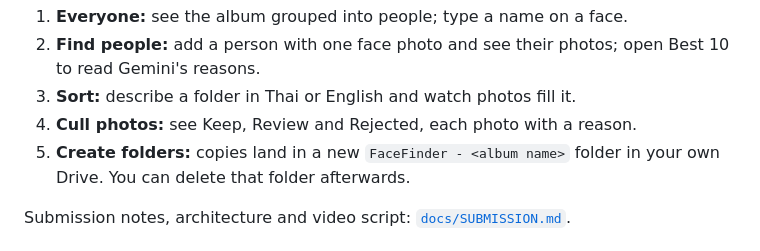
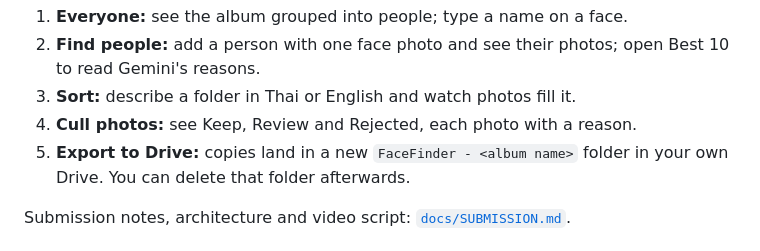
Before and after one commit to Khunapat/facefinder, a Markdown page: README.md, the part around the change. Rendered like a GitHub page.

Commit message:
README: match the app's Export to Drive button
Co-Authored-By: Claude Opus 5.5 <noreply@anthropic.com>
Claude-Session: https://claude.ai/code/session_01W5j9643QJDbFPzediQUcfL

```diff
--- a/README.md
+++ b/README.md
@@ -22,7 +22,7 @@ photos) means scrolling for an hour.
    open Best 10 to read Gemini's reasons.
 3. **Sort:** describe a folder in Thai or English and watch photos fill it.
 4. **Cull photos:** see Keep, Review and Rejected, each photo with a reason.
-5. **Create folders:** copies land in a new `FaceFinder - <album name>` folder in
+5. **Export to Drive:** copies land in a new `FaceFinder - <album name>` folder in
    your own Drive. You can delete that folder afterwards.
 
 Submission notes, architecture and video script: [`docs/SUBMISSION.md`](docs/SUBMISSION.md).
```
